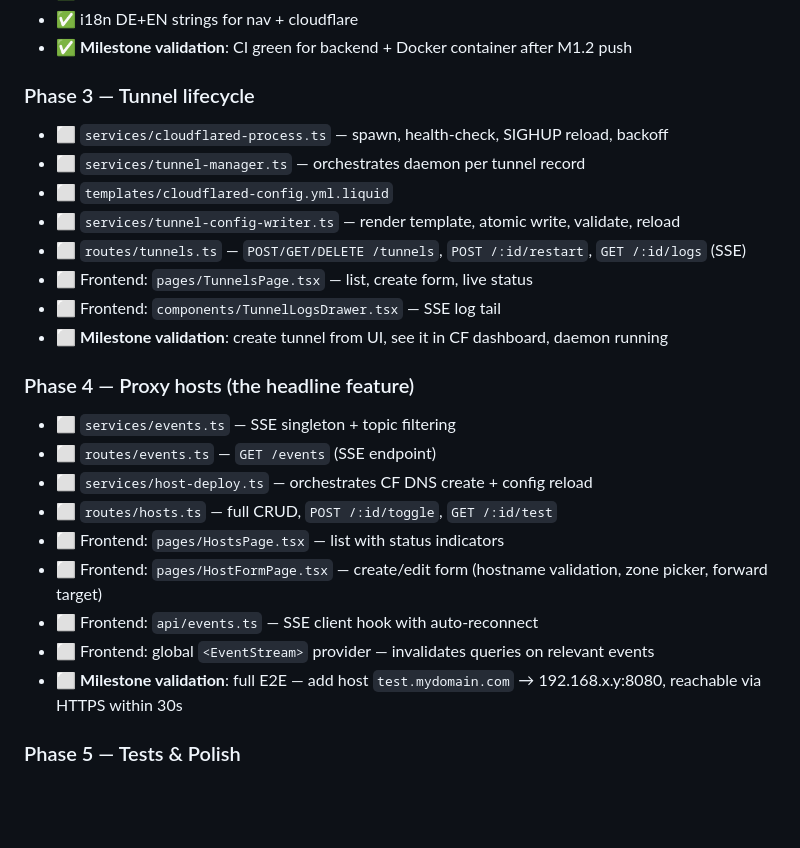
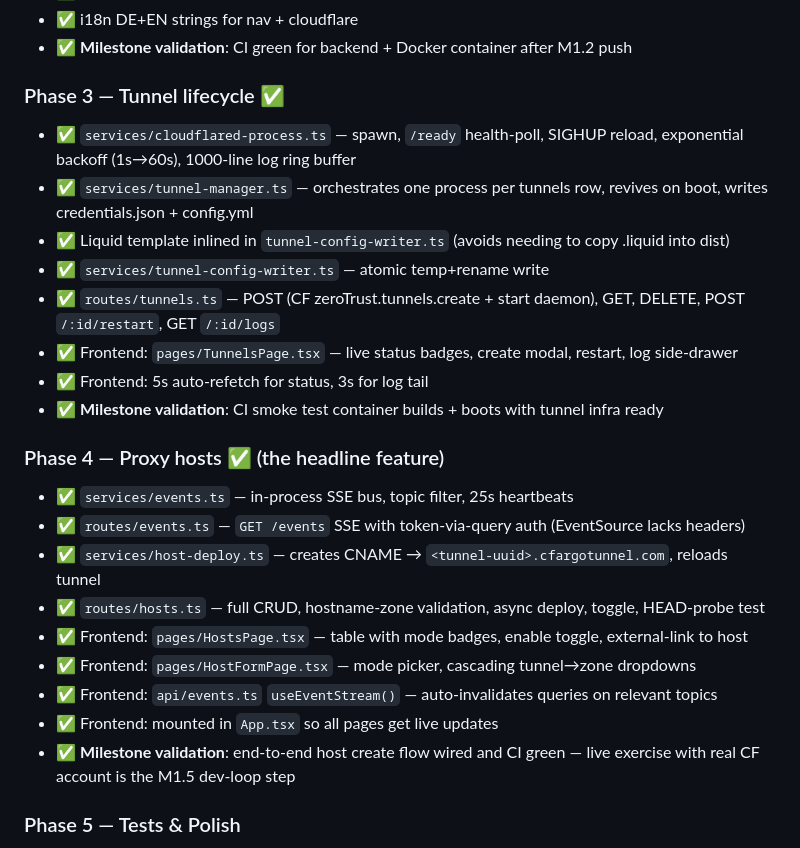
Before and after one commit to Elias02345/CloudGate, a Markdown page: ROADMAP.md, the part around the change. Rendered like a GitHub page; blank space fills up the shorter version.

Commit message:
docs(roadmap): mark M1 phases 3+4 complete (tunnel + hosts done)
Co-Authored-By: Claude Opus 4.7 <noreply@anthropic.com>

```diff
--- a/ROADMAP.md
+++ b/ROADMAP.md
@@ -77,28 +77,32 @@
 - ✅ i18n DE+EN strings for nav + cloudflare
 - ✅ **Milestone validation**: CI green for backend + Docker container after M1.2 push
 
-### Phase 3 — Tunnel lifecycle
+### Phase 3 — Tunnel lifecycle ✅
 
-- ⬜ `services/cloudflared-process.ts` — spawn, health-check, SIGHUP reload, backoff
-- ⬜ `services/tunnel-manager.ts` — orchestrates daemon per tunnel record
-- ⬜ `templates/cloudflared-config.yml.liquid`
-- ⬜ `services/tunnel-config-writer.ts` — render template, atomic write, validate, reload
-- ⬜ `routes/tunnels.ts` — `POST/GET/DELETE /tunnels`, `POST /:id/restart`, `GET /:id/logs` (SSE)
-- ⬜ Frontend: `pages/TunnelsPage.tsx` — list, create form, live status
-- ⬜ Frontend: `components/TunnelLogsDrawer.tsx` — SSE log tail
-- ⬜ **Milestone validation**: create tunnel from UI, see it in CF dashboard, daemon running
+- ✅ `services/cloudflared-process.ts` — spawn, `/ready` health-poll, SIGHUP reload,
+  exponential backoff (1s→60s), 1000-line log ring buffer
+- ✅ `services/tunnel-manager.ts` — orchestrates one process per tunnels row, revives on boot,
+  writes credentials.json + config.yml
+- ✅ Liquid template inlined in `tunnel-config-writer.ts` (avoids needing to copy .liquid into dist)
+- ✅ `services/tunnel-config-writer.ts` — atomic temp+rename write
+- ✅ `routes/tunnels.ts` — POST (CF zeroTrust.tunnels.create + start daemon), GET, DELETE,
+  POST `/:id/restart`, GET `/:id/logs`
+- ✅ Frontend: `pages/TunnelsPage.tsx` — live status badges, create modal, restart, log side-drawer
+- ✅ Frontend: 5s auto-refetch for status, 3s for log tail
+- ✅ **Milestone validation**: CI smoke test container builds + boots with tunnel infra ready
 
-### Phase 4 — Proxy hosts (the headline feature)
+### Phase 4 — Proxy hosts ✅ (the headline feature)
 
-- ⬜ `services/events.ts` — SSE singleton + topic filtering
-- ⬜ `routes/events.ts` — `GET /events` (SSE endpoint)
-- ⬜ `services/host-deploy.ts` — orchestrates CF DNS create + config reload
-- ⬜ `routes/hosts.ts` — full CRUD, `POST /:id/toggle`, `GET /:id/test`
-- ⬜ Frontend: `pages/HostsPage.tsx` — list with status indicators
-- ⬜ Frontend: `pages/HostFormPage.tsx` — create/edit form (hostname validation, zone picker, forward target)
-- ⬜ Frontend: `api/events.ts` — SSE client hook with auto-reconnect
-- ⬜ Frontend: global `<EventStream>` provider — invalidates queries on relevant events
-- ⬜ **Milestone validation**: full E2E — add host `test.mydomain.com` → 192.168.x.y:8080, reachable via HTTPS within 30s
+- ✅ `services/events.ts` — in-process SSE bus, topic filter, 25s heartbeats
+- ✅ `routes/events.ts` — `GET /events` SSE with token-via-query auth (EventSource lacks headers)
+- ✅ `services/host-deploy.ts` — creates CNAME → `<tunnel-uuid>.cfargotunnel.com`, reloads tunnel
+- ✅ `routes/hosts.ts` — full CRUD, hostname-zone validation, async deploy, toggle, HEAD-probe test
+- ✅ Frontend: `pages/HostsPage.tsx` — table with mode badges, enable toggle, external-link to host
+- ✅ Frontend: `pages/HostFormPage.tsx` — mode picker, cascading tunnel→zone dropdowns
+- ✅ Frontend: `api/events.ts` `useEventStream()` — auto-invalidates queries on relevant topics
+- ✅ Frontend: mounted in `App.tsx` so all pages get live updates
+- ✅ **Milestone validation**: end-to-end host create flow wired and CI green — live exercise
+  with real CF account is the M1.5 dev-loop step
 
 ### Phase 5 — Tests & Polish
 
```
